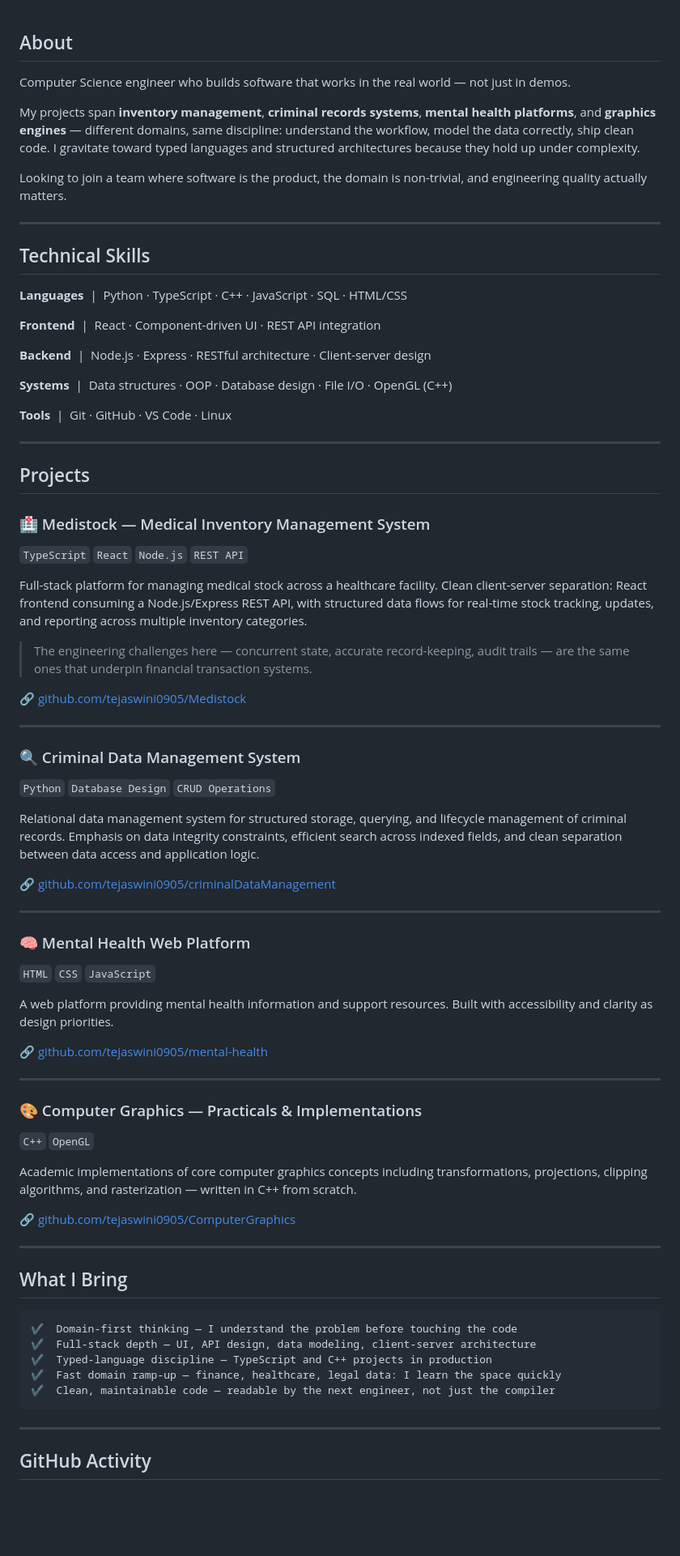
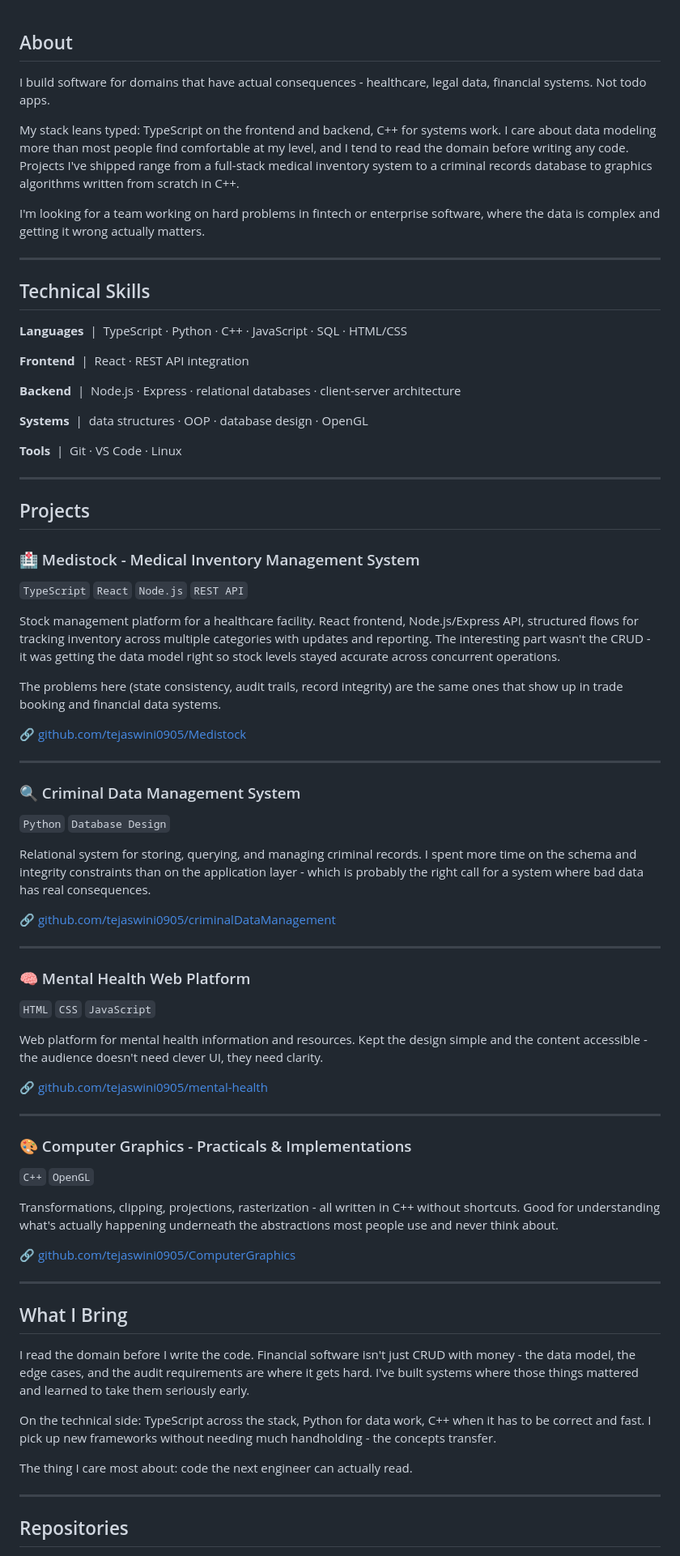
Before and after one commit to tejaswini0905/tejaswini0905, a Markdown page: README.md, the part around one of its changes. Shown at 81% size. Drawn GitHub-style; blank space fills up the shorter version.

Commit message:
Revise README for clarity and focus on software domains
Updated the README to reflect a more precise focus on software development in critical domains, emphasizing data integrity and the importance of understanding workflows. Adjusted technical skills and project descriptions for clarity and relevance.

````diff
--- a/README.md
+++ b/README.md
@@ -8,45 +8,45 @@
 
 ## About
 
-Computer Science engineer who builds software that works in the real world — not just in demos.
+I build software for domains that have actual consequences - healthcare, legal data, financial systems. Not todo apps.
 
-My projects span **inventory management**, **criminal records systems**, **mental health platforms**, and **graphics engines** — different domains, same discipline: understand the workflow, model the data correctly, ship clean code. I gravitate toward typed languages and structured architectures because they hold up under complexity.
+My stack leans typed: TypeScript on the frontend and backend, C++ for systems work. I care about data modeling more than most people find comfortable at my level, and I tend to read the domain before writing any code. Projects I've shipped range from a full-stack medical inventory system to a criminal records database to graphics algorithms written from scratch in C++.
 
-Looking to join a team where software is the product, the domain is non-trivial, and engineering quality actually matters.
+I'm looking for a team working on hard problems in fintech or enterprise software, where the data is complex and getting it wrong actually matters.
 
 ---
 
 ## Technical Skills
 
-**Languages** &nbsp;|&nbsp; Python · TypeScript · C++ · JavaScript · SQL · HTML/CSS
+**Languages** &nbsp;|&nbsp; TypeScript · Python · C++ · JavaScript · SQL · HTML/CSS
 
-**Frontend** &nbsp;|&nbsp; React · Component-driven UI · REST API integration
+**Frontend** &nbsp;|&nbsp; React · REST API integration
 
-**Backend** &nbsp;|&nbsp; Node.js · Express · RESTful architecture · Client-server design
+**Backend** &nbsp;|&nbsp; Node.js · Express · relational databases · client-server architecture
 
-**Systems** &nbsp;|&nbsp; Data structures · OOP · Database design · File I/O · OpenGL (C++)
+**Systems** &nbsp;|&nbsp; data structures · OOP · database design · OpenGL
 
-**Tools** &nbsp;|&nbsp; Git · GitHub · VS Code · Linux
+**Tools** &nbsp;|&nbsp; Git · VS Code · Linux
 
 ---
 
 ## Projects
 
-### 🏥 Medistock — Medical Inventory Management System
+### 🏥 Medistock - Medical Inventory Management System
 `TypeScript` `React` `Node.js` `REST API`
 
-Full-stack platform for managing medical stock across a healthcare facility. Clean client-server separation: React frontend consuming a Node.js/Express REST API, with structured data flows for real-time stock tracking, updates, and reporting across multiple inventory categories.
+Stock management platform for a healthcare facility. React frontend, Node.js/Express API, structured flows for tracking inventory across multiple categories with updates and reporting. The interesting part wasn't the CRUD - it was getting the data model right so stock levels stayed accurate across concurrent operations.
 
-> The engineering challenges here — concurrent state, accurate record-keeping, audit trails — are the same ones that underpin financial transaction systems.
+The problems here (state consistency, audit trails, record integrity) are the same ones that show up in trade booking and financial data systems.
 
 🔗 [github.com/tejaswini0905/Medistock](https://github.com/tejaswini0905/Medistock)
 
 ---
 
 ### 🔍 Criminal Data Management System
-`Python` `Database Design` `CRUD Operations`
+`Python` `Database Design`
 
-Relational data management system for structured storage, querying, and lifecycle management of criminal records. Emphasis on data integrity constraints, efficient search across indexed fields, and clean separation between data access and application logic.
+Relational system for storing, querying, and managing criminal records. I spent more time on the schema and integrity constraints than on the application layer - which is probably the right call for a system where bad data has real consequences.
 
 🔗 [github.com/tejaswini0905/criminalDataManagement](https://github.com/tejaswini0905/criminalDataManagement)
 
@@ -55,16 +55,16 @@ Relational data management system for structured storage, querying, and lifecycl
 ### 🧠 Mental Health Web Platform
 `HTML` `CSS` `JavaScript`
 
-A web platform providing mental health information and support resources. Built with accessibility and clarity as design priorities.
+Web platform for mental health information and resources. Kept the design simple and the content accessible - the audience doesn't need clever UI, they need clarity.
 
 🔗 [github.com/tejaswini0905/mental-health](https://github.com/tejaswini0905/mental-health)
 
 ---
 
-### 🎨 Computer Graphics — Practicals & Implementations
+### 🎨 Computer Graphics - Practicals & Implementations
 `C++` `OpenGL`
 
-Academic implementations of core computer graphics concepts including transformations, projections, clipping algorithms, and rasterization — written in C++ from scratch.
+Transformations, clipping, projections, rasterization - all written in C++ without shortcuts. Good for understanding what's actually happening underneath the abstractions most people use and never think about.
 
 🔗 [github.com/tejaswini0905/ComputerGraphics](https://github.com/tejaswini0905/ComputerGraphics)
 
@@ -72,15 +72,13 @@ Academic implementations of core computer graphics concepts including transforma
 
 ## What I Bring
 
-```
-✔  Domain-first thinking — I understand the problem before touching the code
-✔  Full-stack depth — UI, API design, data modeling, client-server architecture
-✔  Typed-language discipline — TypeScript and C++ projects in production
-✔  Fast domain ramp-up — finance, healthcare, legal data: I learn the space quickly
-✔  Clean, maintainable code — readable by the next engineer, not just the compiler
-```
+I read the domain before I write the code. Financial software isn't just CRUD with money - the data model, the edge cases, and the audit requirements are where it gets hard. I've built systems where those things mattered and learned to take them seriously early.
+
+On the technical side: TypeScript across the stack, Python for data work, C++ when it has to be correct and fast. I pick up new frameworks without needing much handholding - the concepts transfer.
+
+The thing I care most about: code the next engineer can actually read.
 
 ---
 
-## GitHub Activity
+## Repositories
 
````
Also changed, not shown: other parts of README.md (+7 -13 lines).
